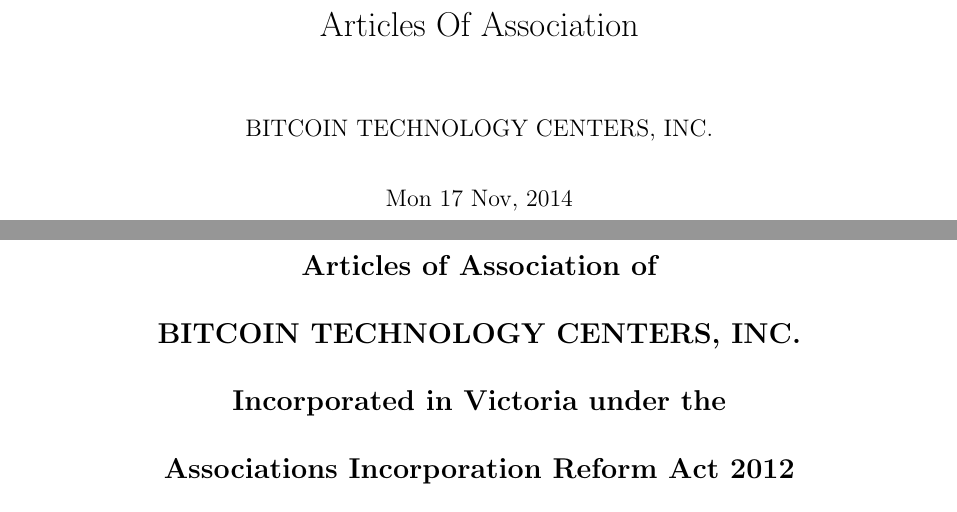
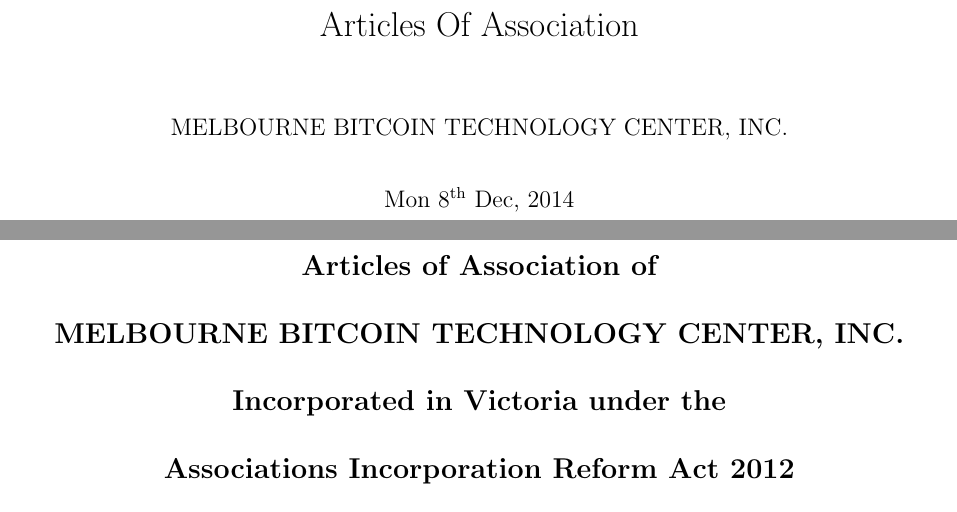
Before and after one commit to mbtcenter/articles-of-association, a LaTeX document (Articles_of_Association_Melbourne_Bitcoin_Technology_Centre_MBTC_2015.tex): two parts of pages 1 and 2 of 13, joined at a grey line, cut so that both start at the same text. Compiled offline with pdfLaTeX.

Commit message:
Automate current date

```diff
--- a/Articles_of_Association_Melbourne_Bitcoin_Technology_Centre_MBTC_2015.tex
+++ b/Articles_of_Association_Melbourne_Bitcoin_Technology_Centre_MBTC_2015.tex
@@ -23,6 +23,8 @@
 \usepackage{hyperref}
 % Allow for enumeration prefix
 \usepackage{enumitem}
+% Add date formatting function
+\usepackage{datetime}
 
 % Document Settings
 % -----------------
@@ -51,13 +53,13 @@
 
 \begin{titlepage}
 
-  \author{BITCOIN TECHNOLOGY CENTERS, INC.}
+  \author{MELBOURNE BITCOIN TECHNOLOGY CENTER, INC.}
   \title{Articles Of Association}
-  \date{Mon 17 Nov, 2014}
+  \shortdate
   \maketitle
 
   \section*{\centerline{Articles of Association of}}
-  \section*{\centerline{BITCOIN TECHNOLOGY CENTERS, INC.}}
+  \section*{\centerline{MELBOURNE BITCOIN TECHNOLOGY CENTER, INC.}}
   \section*{\centerline{Incorporated in Victoria under the}}
   \section*{\centerline{Associations Incorporation Reform Act 2012}}
   The regulations as were in force upon the date of adoption of these Articles shall apply to the Association save to the extent that they are excluded by or are inconsistent with any of these Articles.
```
Also changed, not shown: Articles_of_Association_Melbourne_Bitcoin_Technology_Centre_MBTC_2015.pdf, Articles_of_Association_Melbourne_Bitcoin_Technology_Centre_MBTC_2015.tex (2 more changed lines), 1 other file.
